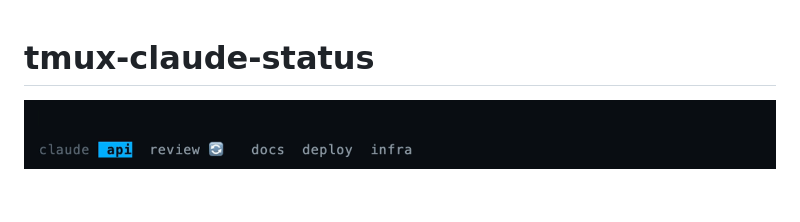
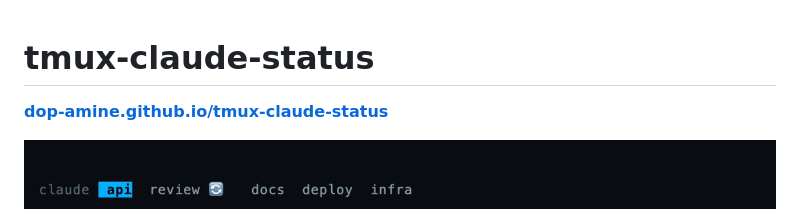
Before and after one commit to dop-amine/tmux-claude-status, a Markdown page: README.md, the part around the change. Rendered like a GitHub page; blank space fills up the shorter version.

Commit message:
docs: link the site from the README
Co-Authored-By: Claude Opus 5 (1M context) <noreply@anthropic.com>

```diff
--- a/README.md
+++ b/README.md
@@ -1,4 +1,6 @@
 # tmux-claude-status
+
+**[dop-amine.github.io/tmux-claude-status](https://dop-amine.github.io/tmux-claude-status/)**
 
 ![tmux-claude-status in action](docs/demo.gif)
 
```
